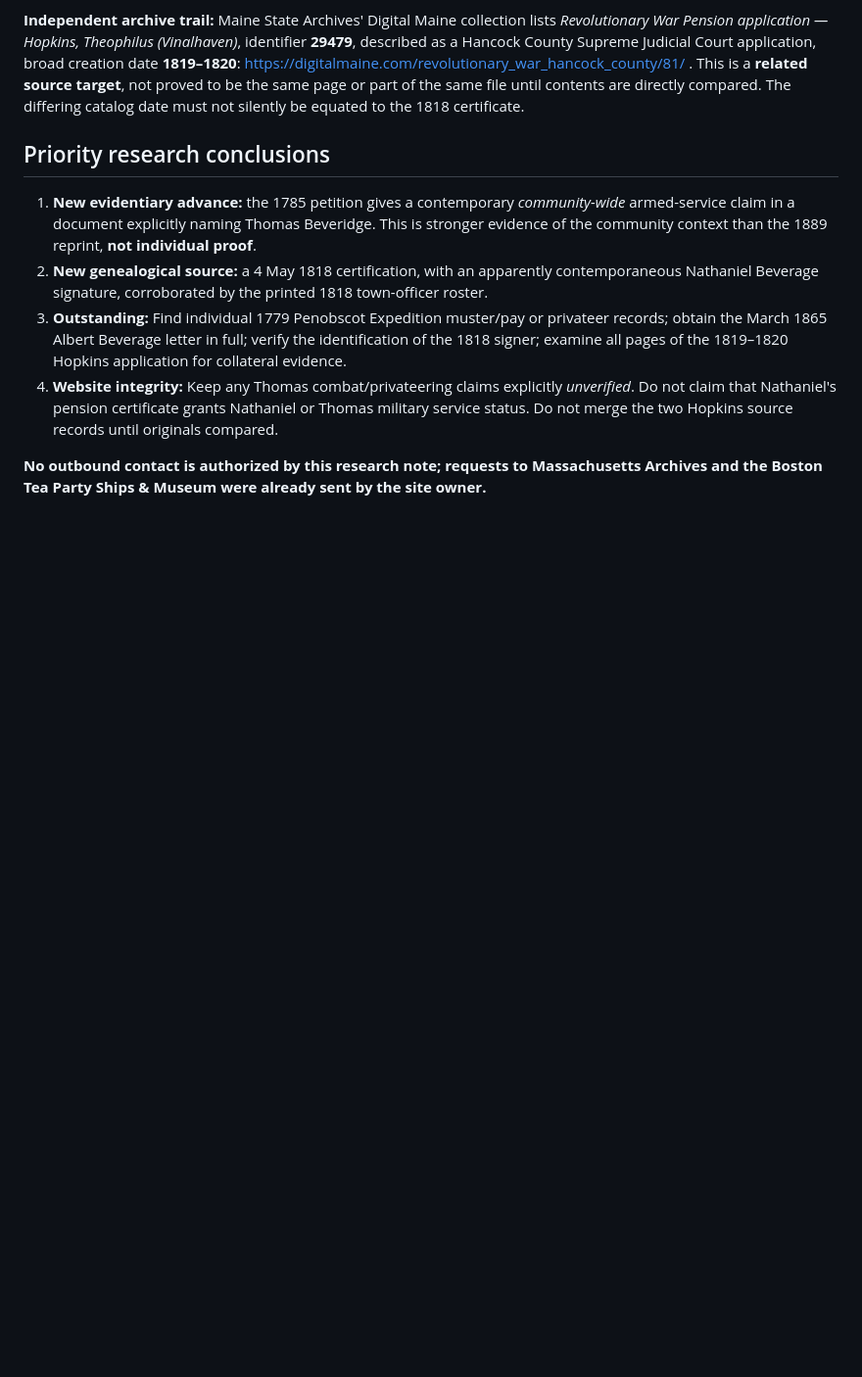
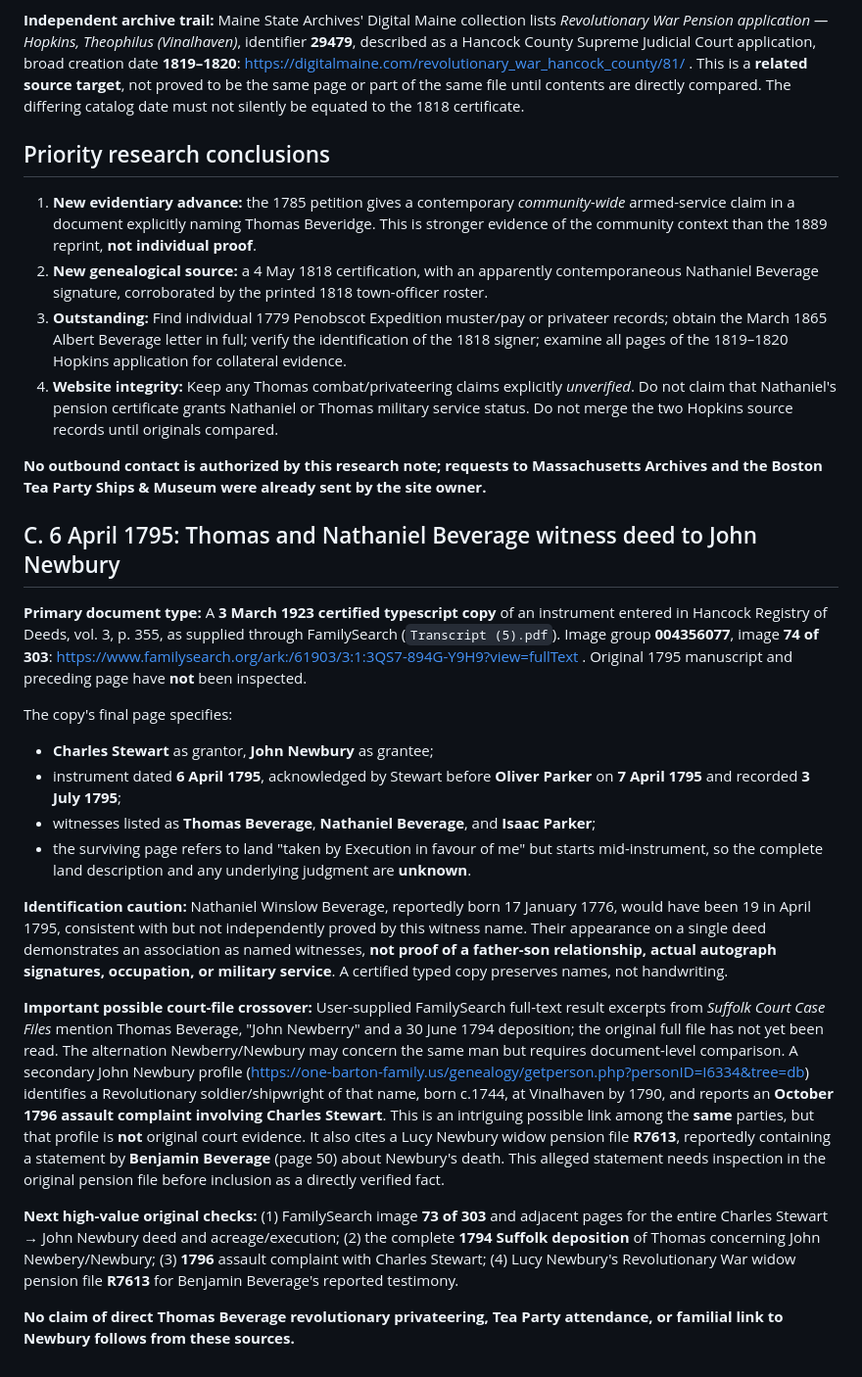
Before and after one commit to csully1234/Beverage-Family, a Markdown page: research/phase52_revolutionary_petition_and_1818_hopkins_pension_2026-10-26.md, the part around the change. Shown at 98% size. GitHub-like rendering; blank space fills up the shorter version.

Commit message:
research: add 1795 Thomas and Nathaniel Beverage deed witness cross-reference

```diff
--- a/research/phase52_revolutionary_petition_and_1818_hopkins_pension_2026-10-26.md
+++ b/research/phase52_revolutionary_petition_and_1818_hopkins_pension_2026-10-26.md
@@ -41,3 +41,22 @@
 4. **Website integrity:** Keep any Thomas combat/privateering claims explicitly *unverified*. Do not claim that Nathaniel's pension certificate grants Nathaniel or Thomas military service status. Do not merge the two Hopkins source records until originals compared.
 
 **No outbound contact is authorized by this research note; requests to Massachusetts Archives and the Boston Tea Party Ships & Museum were already sent by the site owner.**
+
+
+## C. 6 April 1795: Thomas and Nathaniel Beverage witness deed to John Newbury
+
+**Primary document type:** A **3 March 1923 certified typescript copy** of an instrument entered in Hancock Registry of Deeds, vol. 3, p. 355, as supplied through FamilySearch (`Transcript (5).pdf`). Image group **004356077**, image **74 of 303**: https://www.familysearch.org/ark:/61903/3:1:3QS7-894G-Y9H9?view=fullText . Original 1795 manuscript and preceding page have **not** been inspected.
+
+The copy's final page specifies:
+- **Charles Stewart** as grantor, **John Newbury** as grantee;
+- instrument dated **6 April 1795**, acknowledged by Stewart before **Oliver Parker** on **7 April 1795** and recorded **3 July 1795**;
+- witnesses listed as **Thomas Beverage**, **Nathaniel Beverage**, and **Isaac Parker**;
+- the surviving page refers to land "taken by Execution in favour of me" but starts mid-instrument, so the complete land description and any underlying judgment are **unknown**.
+
+**Identification caution:** Nathaniel Winslow Beverage, reportedly born 17 January 1776, would have been 19 in April 1795, consistent with but not independently proved by this witness name. Their appearance on a single deed demonstrates an association as named witnesses, **not proof of a father-son relationship, actual autograph signatures, occupation, or military service**. A certified typed copy preserves names, not handwriting.
+
+**Important possible court-file crossover:** User-supplied FamilySearch full-text result excerpts from *Suffolk Court Case Files* mention Thomas Beverage, "John Newberry" and a 30 June 1794 deposition; the original full file has not yet been read. The alternation Newberry/Newbury may concern the same man but requires document-level comparison. A secondary John Newbury profile (https://one-barton-family.us/genealogy/getperson.php?personID=I6334&tree=db) identifies a Revolutionary soldier/shipwright of that name, born c.1744, at Vinalhaven by 1790, and reports an **October 1796 assault complaint involving Charles Stewart**. This is an intriguing possible link among the **same** parties, but that profile is **not** original court evidence. It also cites a Lucy Newbury widow pension file **R7613**, reportedly containing a statement by **Benjamin Beverage** (page 50) about Newbury's death. This alleged statement needs inspection in the original pension file before inclusion as a directly verified fact.
+
+**Next high-value original checks:** (1) FamilySearch image **73 of 303** and adjacent pages for the entire Charles Stewart → John Newbury deed and acreage/execution; (2) the complete **1794 Suffolk deposition** of Thomas concerning John Newbery/Newbury; (3) **1796** assault complaint with Charles Stewart; (4) Lucy Newbury's Revolutionary War widow pension file **R7613** for Benjamin Beverage's reported testimony.
+
+**No claim of direct Thomas Beverage revolutionary privateering, Tea Party attendance, or familial link to Newbury follows from these sources.**
```
